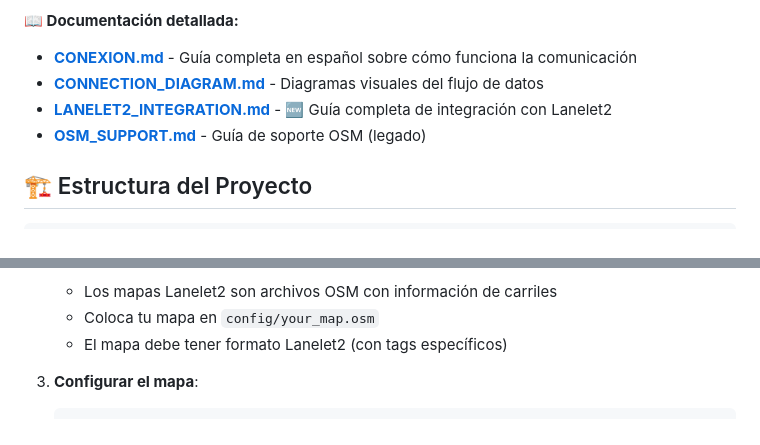
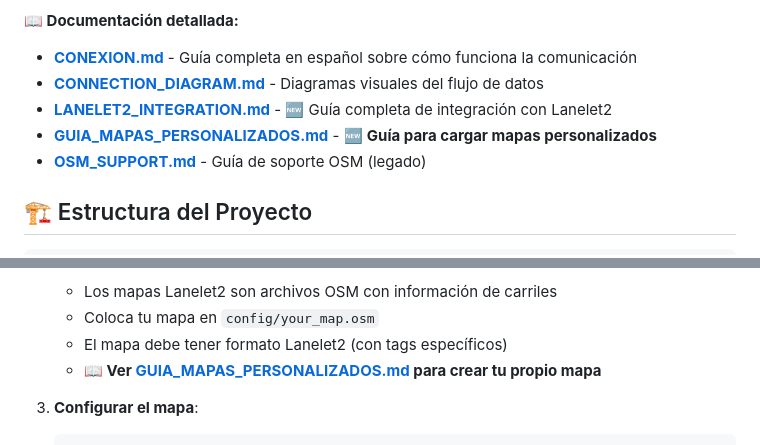
Before and after one commit to DahuiLin/planner_map, a Markdown page: README.md, 2 parts joined by grey strips. Rendered like a GitHub page.

````diff
--- a/README.md
+++ b/README.md
@@ -24,6 +24,7 @@ La interfaz web y ROS2 se comunican a través de un **nodo puente** (`ros2_web_b
 - **[CONEXION.md](CONEXION.md)** - Guía completa en español sobre cómo funciona la comunicación
 - **[CONNECTION_DIAGRAM.md](CONNECTION_DIAGRAM.md)** - Diagramas visuales del flujo de datos
 - **[LANELET2_INTEGRATION.md](LANELET2_INTEGRATION.md)** - 🆕 Guía completa de integración con Lanelet2
+- **[GUIA_MAPAS_PERSONALIZADOS.md](GUIA_MAPAS_PERSONALIZADOS.md)** - 🆕 **Guía para cargar mapas personalizados**
 - **[OSM_SUPPORT.md](OSM_SUPPORT.md)** - Guía de soporte OSM (legado)
 
 ## 🏗️ Estructura del Proyecto
@@ -209,6 +210,7 @@ docker-compose logs -f ros2 | grep bridge
    - Los mapas Lanelet2 son archivos OSM con información de carriles
    - Coloca tu mapa en `config/your_map.osm`
    - El mapa debe tener formato Lanelet2 (con tags específicos)
+   - **📖 Ver [GUIA_MAPAS_PERSONALIZADOS.md](GUIA_MAPAS_PERSONALIZADOS.md) para crear tu propio mapa**
 
 3. **Configurar el mapa**:
    ```bash
````
Also changed, not shown: GUIA_MAPAS_PERSONALIZADOS.md (added, +462 -0 lines), LANELET2_INTEGRATION.md (+13 -2 lines).
